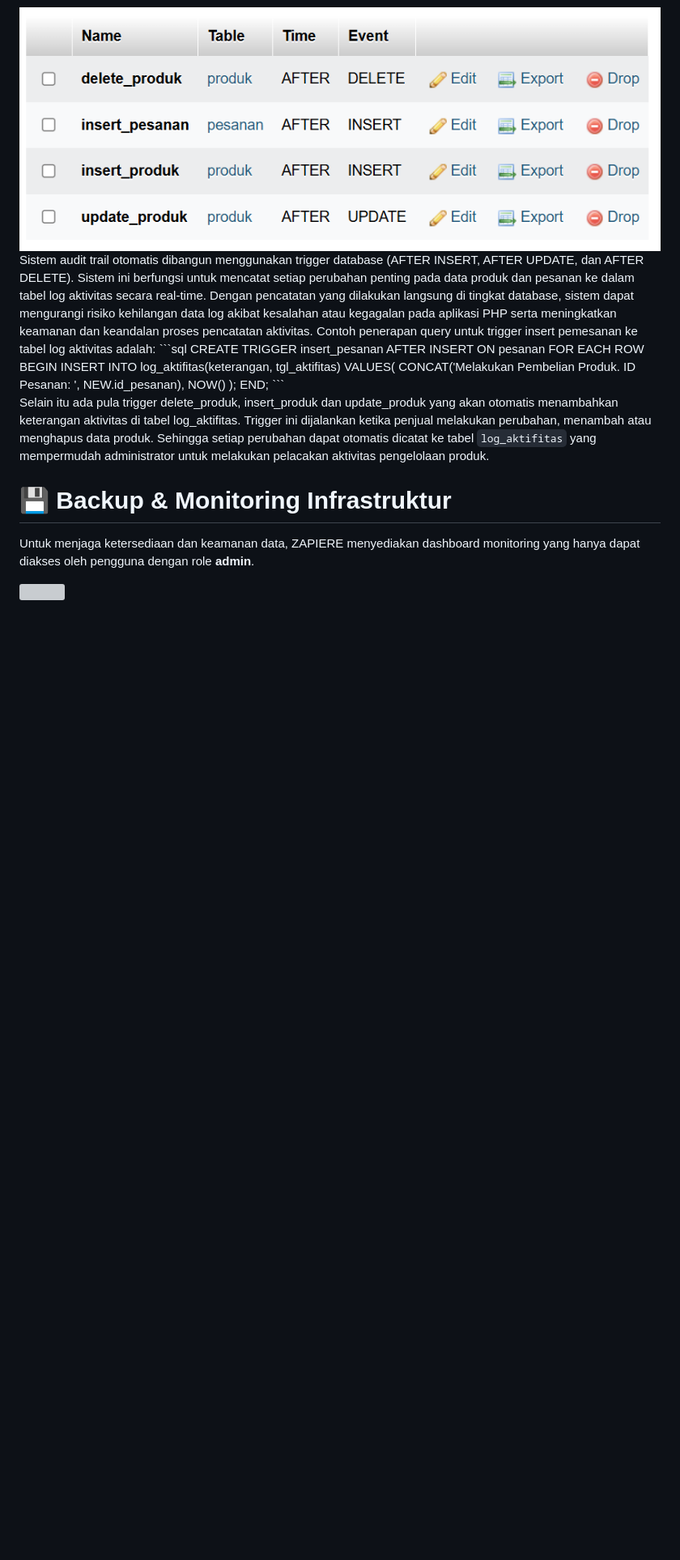
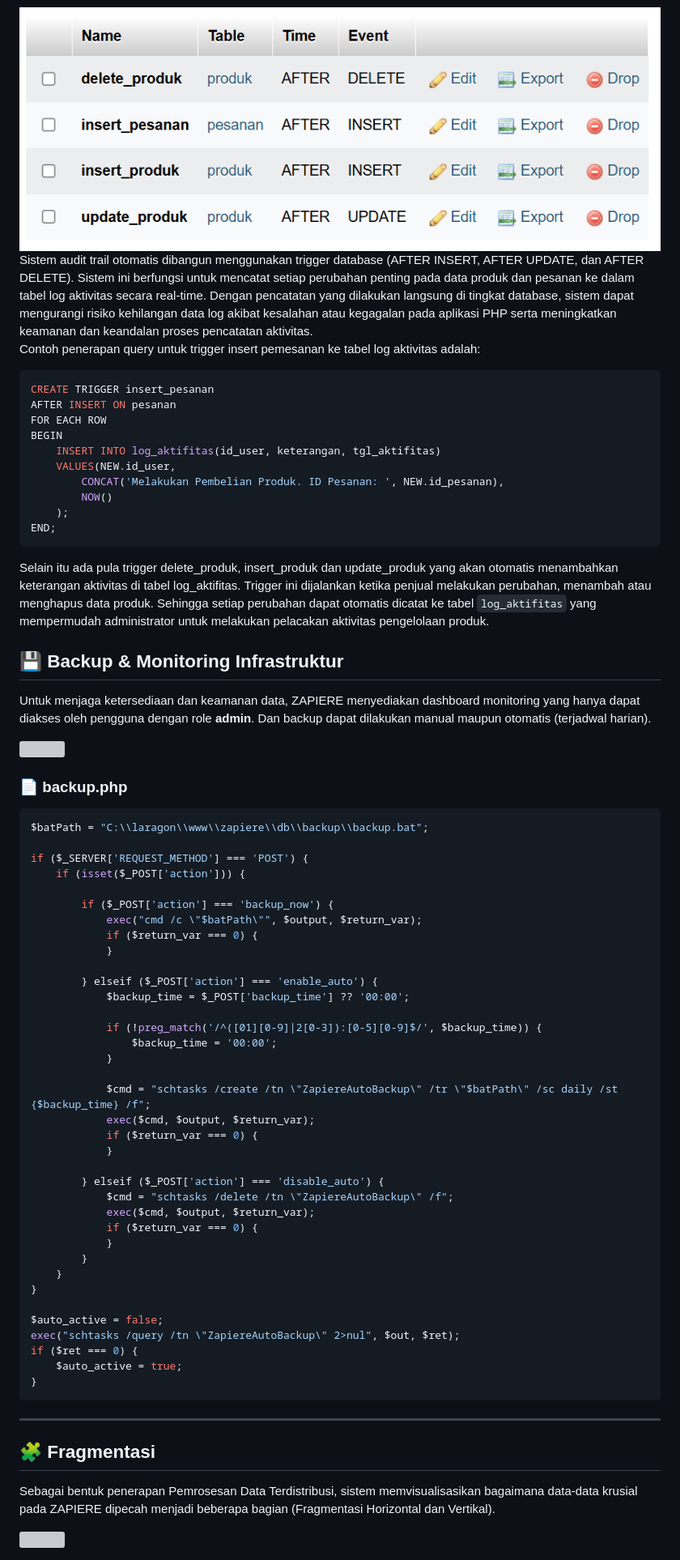
Before and after one commit to BachtiarNugrahaAjalah/zapiere, a Markdown page: README.md, the part around one of its changes. Shown at 81% size. Rendered like a GitHub page; blank space fills up the shorter version; grey boxes are pictures that could not be loaded.

````diff
--- a/README.md
+++ b/README.md
@@ -73,14 +129,17 @@ Data pada tabel view dibatasi menjadi interval 30 hari terakhir agar sistem tida
 
 <img src="assets/images/tabelTrigger.png">
 Sistem audit trail otomatis dibangun menggunakan trigger database (AFTER INSERT, AFTER UPDATE, dan AFTER DELETE). Sistem ini berfungsi untuk mencatat setiap perubahan penting pada data produk dan pesanan ke dalam tabel log aktivitas secara real-time. Dengan pencatatan yang dilakukan langsung di tingkat database, sistem dapat mengurangi risiko kehilangan data log akibat kesalahan atau kegagalan pada aplikasi PHP serta meningkatkan keamanan dan keandalan proses pencatatan aktivitas.
+
 Contoh penerapan query untuk trigger insert pemesanan ke tabel log aktivitas adalah:
+
+
 ```sql
 CREATE TRIGGER insert_pesanan
 AFTER INSERT ON pesanan
 FOR EACH ROW
 BEGIN
-    INSERT INTO log_aktifitas(keterangan, tgl_aktifitas)
-    VALUES(
+    INSERT INTO log_aktifitas(id_user, keterangan, tgl_aktifitas)
+    VALUES(NEW.id_user,
         CONCAT('Melakukan Pembelian Produk. ID Pesanan: ', NEW.id_pesanan),
         NOW()
     );
@@ -90,8 +149,56 @@ END;
 Selain itu ada pula trigger delete_produk, insert_produk dan update_produk yang akan otomatis menambahkan keterangan aktivitas di tabel log_aktifitas. Trigger ini dijalankan ketika penjual melakukan perubahan, menambah atau menghapus data produk. Sehingga setiap perubahan dapat otomatis dicatat ke tabel `log_aktifitas` yang mempermudah administrator untuk melakukan pelacakan aktivitas pengelolaan produk.
 
 
-# 💾 Backup & Monitoring Infrastruktur
+## 💾 Backup & Monitoring Infrastruktur
 
-Untuk menjaga ketersediaan dan keamanan data, ZAPIERE menyediakan dashboard monitoring yang hanya dapat diakses oleh pengguna dengan role **admin**.
+Untuk menjaga ketersediaan dan keamanan data, ZAPIERE menyediakan dashboard monitoring yang hanya dapat diakses oleh pengguna dengan role **admin**. Dan backup dapat dilakukan manual maupun otomatis (terjadwal harian).
 
-<img src="img/backup-dashboard.png">
+<img src="assets/images/backup.png">
+
+### 📄 backup.php
+
+```php
+$batPath = "C:\\laragon\\www\\zapiere\\db\\backup\\backup.bat";
+
+if ($_SERVER['REQUEST_METHOD'] === 'POST') {
+    if (isset($_POST['action'])) {
+
+        if ($_POST['action'] === 'backup_now') {
+            exec("cmd /c \"$batPath\"", $output, $return_var);
+            if ($return_var === 0) {
+            }
+
+        } elseif ($_POST['action'] === 'enable_auto') {
+            $backup_time = $_POST['backup_time'] ?? '00:00';
+
+            if (!preg_match('/^([01][0-9]|2[0-3]):[0-5][0-9]$/', $backup_time)) {
+                $backup_time = '00:00';
+            }
+
+            $cmd = "schtasks /create /tn \"ZapiereAutoBackup\" /tr \"$batPath\" /sc daily /st {$backup_time} /f";
+            exec($cmd, $output, $return_var);
+            if ($return_var === 0) {
+            }
+
+        } elseif ($_POST['action'] === 'disable_auto') {
+            $cmd = "schtasks /delete /tn \"ZapiereAutoBackup\" /f";
+            exec($cmd, $output, $return_var);
+            if ($return_var === 0) {
+            }
+        }
+    }
+}
+
+$auto_active = false;
+exec("schtasks /query /tn \"ZapiereAutoBackup\" 2>nul", $out, $ret);
+if ($ret === 0) {
+    $auto_active = true;
+}
+```
+
+---
+
+## 🧩 Fragmentasi
+Sebagai bentuk penerapan Pemrosesan Data Terdistribusi, sistem memvisualisasikan bagaimana data-data krusial pada ZAPIERE dipecah menjadi beberapa bagian (Fragmentasi Horizontal dan Vertikal).
+
+<img src="assets/images/fragmentasi.png">
````
Also changed, not shown: other parts of README.md (+64 -8 lines).
